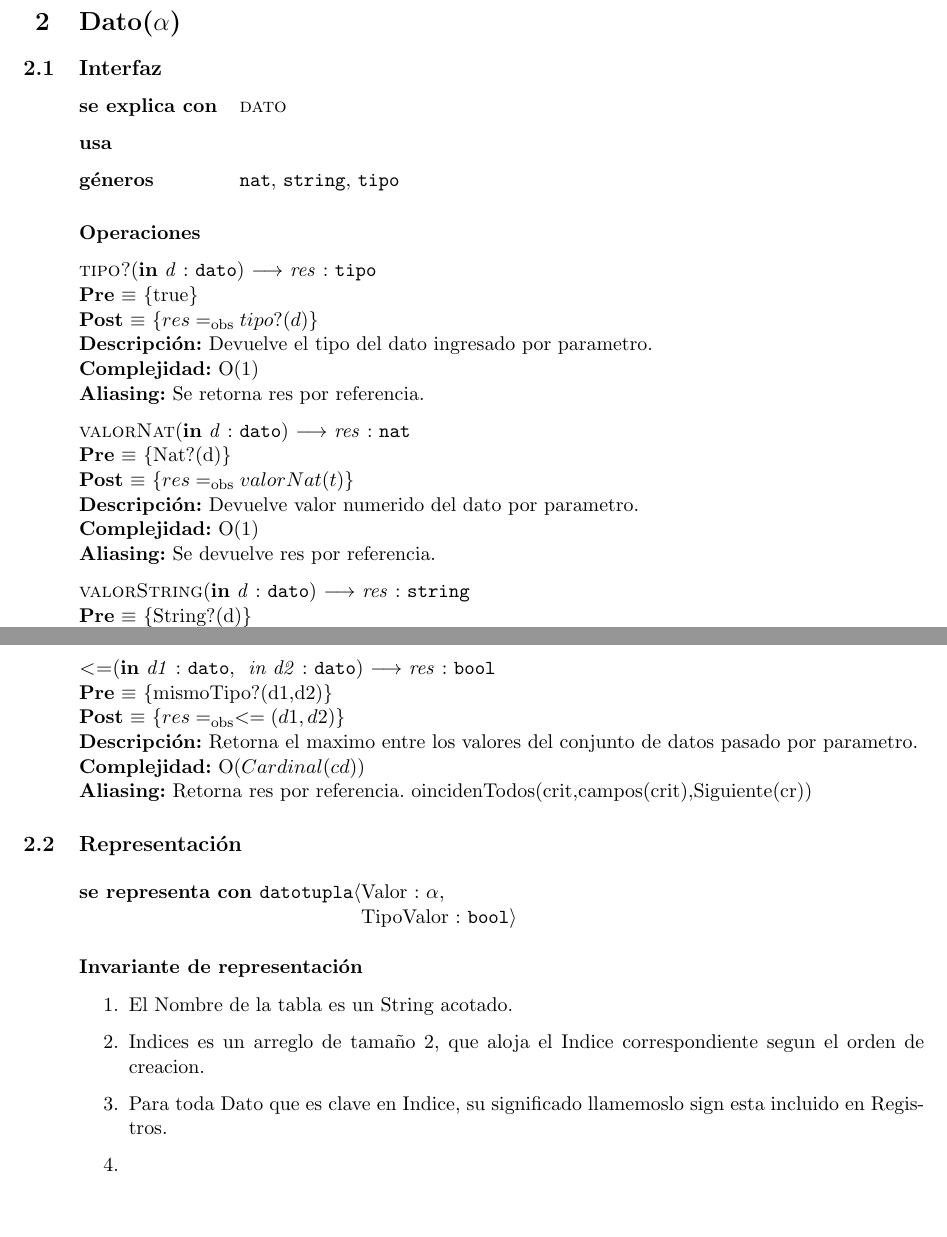
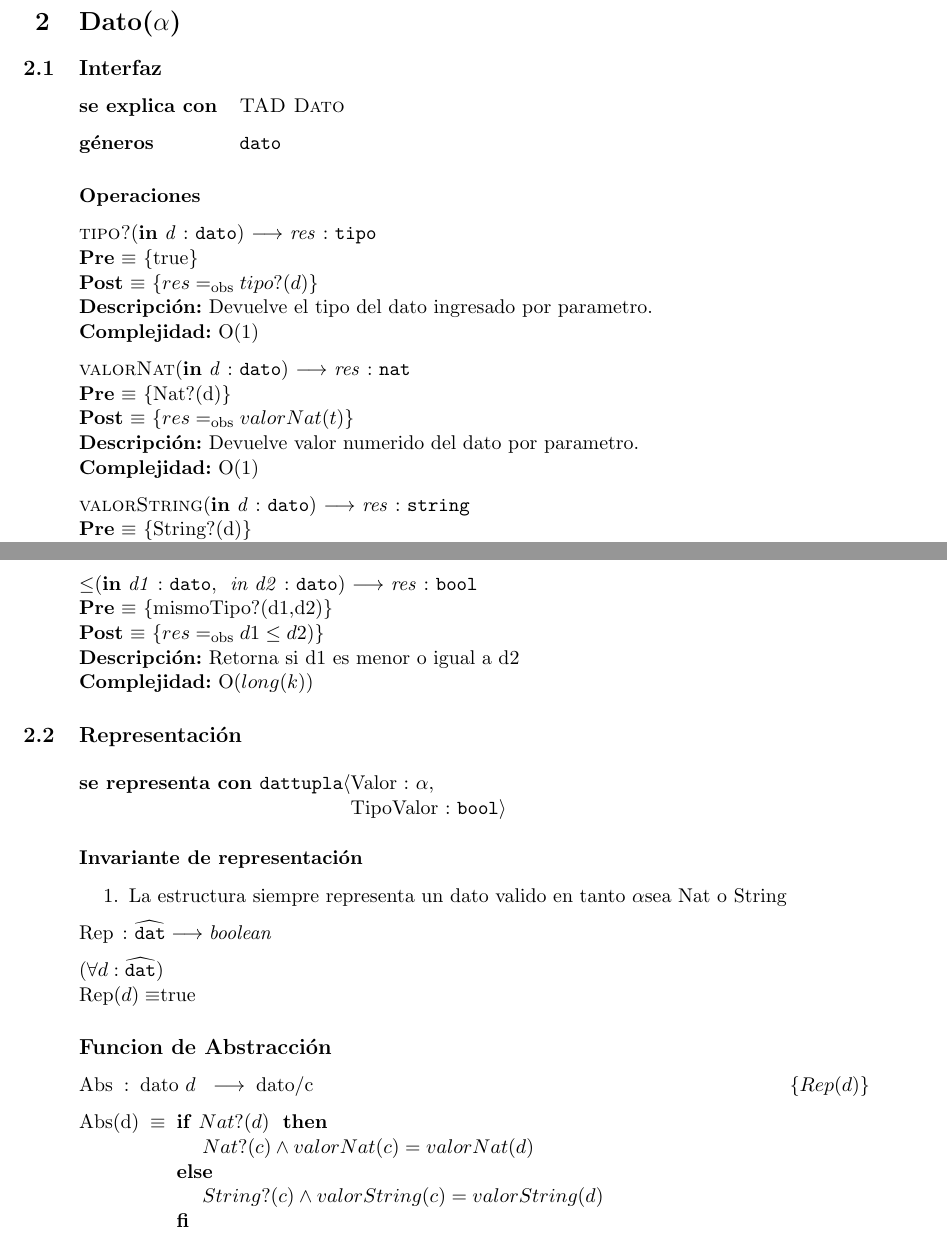
Before and after one commit to MarianoBenzo/Algo2TP2, a LaTeX document (tp2.tex, which reads dato.tex): two parts of pages 3 and 4 of 49, joined at a grey line, cut so that both start at the same text, the shorter picture padded with empty space. Compiled offline with pdfLaTeX.

Commit message:
Dato listo

```diff
--- a/dato.tex
+++ b/dato.tex
@@ -9,9 +9,9 @@
 
 \subsection{Interfaz}
 
-\sexc{dato}
-$\textbf{usa}$
-\generos{nat, string, tipo}
+\sexc{TAD Dato}
+
+\generos{dato}
 
 %%%%%%%%%%%%%%%%%%%%%%%%%%%%%%%%%%%%%%%%%%%%%%%%%%%%%%%%%%%%%%%%%%%%%%%%%%%%
 
@@ -25,14 +25,14 @@ $\textbf{usa}$
  {$res \igobs tipo?(d)$}
  {Devuelve el tipo del dato ingresado por parametro.}
  {O($1$)}
- {Se retorna res por referencia.}
+ {}
 
 \operacion{valorNat}{in d: dato }{res : nat}
  {Nat?(d)}
  {$res \igobs valorNat(t)$}
  {Devuelve valor numerido del dato por parametro.}
  {O($1$)}
- {Se devuelve res por referencia.}
+ {}
 
 \operacion{valorString}{in d: dato }{res : string}
  {String?(d)}
@@ -94,42 +94,36 @@ $\textbf{usa}$
  {O($Cardinal(cd)$)}
  {Retorna res por referencia.}
 
-  \operacion{<=}{in d1: dato, in d2: dato}{res:bool}
+  \operacion{$\leq$}{in d1: dato, in d2: dato}{res:bool}
  {mismoTipo?(d1,d2)}
- {$res \igobs <=(d1,d2)$}
- {Retorna el maximo entre los valores del conjunto de datos pasado por parametro.}
- {O($Cardinal(cd)$)}
- {Retorna res por referencia.}
- oincidenTodos(crit,campos(crit),Siguiente(cr))
+ {$res \igobs d1 \leq d2)$}
+ {Retorna si d1 es menor o igual a d2}
+ {O($long(k)$)}
+ {}
+
 %%%%%%%%%%%%%%%%%%%%%%%%%%%%%%%%%%%%%%%%%%%%%%%%%%%%%%%%%%%%%%%%%%%%%%%%%%%%%
 \subsection{Representación}
 
-\serc{dato}{{\tupla{Valor: $\alpha$, TipoValor: bool}
+\serc{dat}{{\tupla{Valor: $\alpha$, TipoValor: bool}
   }
 }
 
 \subsubsection*{Invariante de representación}
 
 \begin{enumerate}
-  \item El Nombre de la tabla es un String acotado.
-  \item Indices es un arreglo de tamaño 2, que aloja el Indice correspondiente segun el orden de creacion.
-  \item Para toda Dato que es clave en Indice, su significado llamemoslo sign esta incluido en Registros.
-  \item
-
+  \item La estructura siempre representa un dato valido en tanto \alpha sea Nat o String
 \end{enumerate}
 
+\rep{dat}{d}{true}
 
-%\subsubsection*{Función de abstracción}
-%\abs{sistema}{CampusSeguro}{s}{cs}
-%$s.campus \igobs campus(cs)$ $\land$ \\
-%$s.estudiantes \igobs estudiantes(cs)$ $\land$ \\
-%$s.hippies \igobs hippies(cs)$ $\land$ \\
-%$s.agentes \igobs agentes(cs)$ $\land$ \\
-%$((\paratodo{nombre}{n}) s.hippies.definido(n) \impluego s.hippies.obtener(n) \igobs posEstYHippie(n,cs)$ $\lor$ \\
-%$(\paratodo{nombre}{n}) s.estudiantes.definido(n) \impluego s.estudiantes.obtener(n) \igobs posEstYHippie(n,cs))$ \\
-%$(\paratodo{placa}{pl}) s.agentes.definido(pl) \impluego s.estudiantes.obtener(pl).pos \igobs posAgente(pl,cs))$ \\
-%$(\paratodo{placa}{pl}) s.agentes.definido(pl) \impluego s.estudiantes.obtener(pl).cantSanciones \igobs cantSanciones(pl,cs))$ \\
-%$(\paratodo{placa}{pl}) s.agentes.definido(pl) \impluego s.estudiantes.obtener(pl).cantCapturas \igobs cantCapturas(pl,cs))$ \\
+\subsection*{Funcion de Abstracción}
+
+\tadOperacion{Abs}{dato/d }{dato/c}{$Rep (d)$}
+
+\tadAxioma{Abs(d)}{\IF $Nat? (d)$
+							THEN $Nat? (c) \land valorNat(c) =valorNat(d)$
+							ELSE $String? (c) \land valorString(c) =valorString(d)$
+						FI}
 
 %%%%%%%%%%%%%%%%%%%%%%%%%%%%%%%%%%%%%%%%%%%%%%%%%%%%%%%%%%%%%%%%%%%%%%%%%%%%%%%%%%
 \newpage
```
Also changed, not shown: dato.tex (11 more changed lines).
